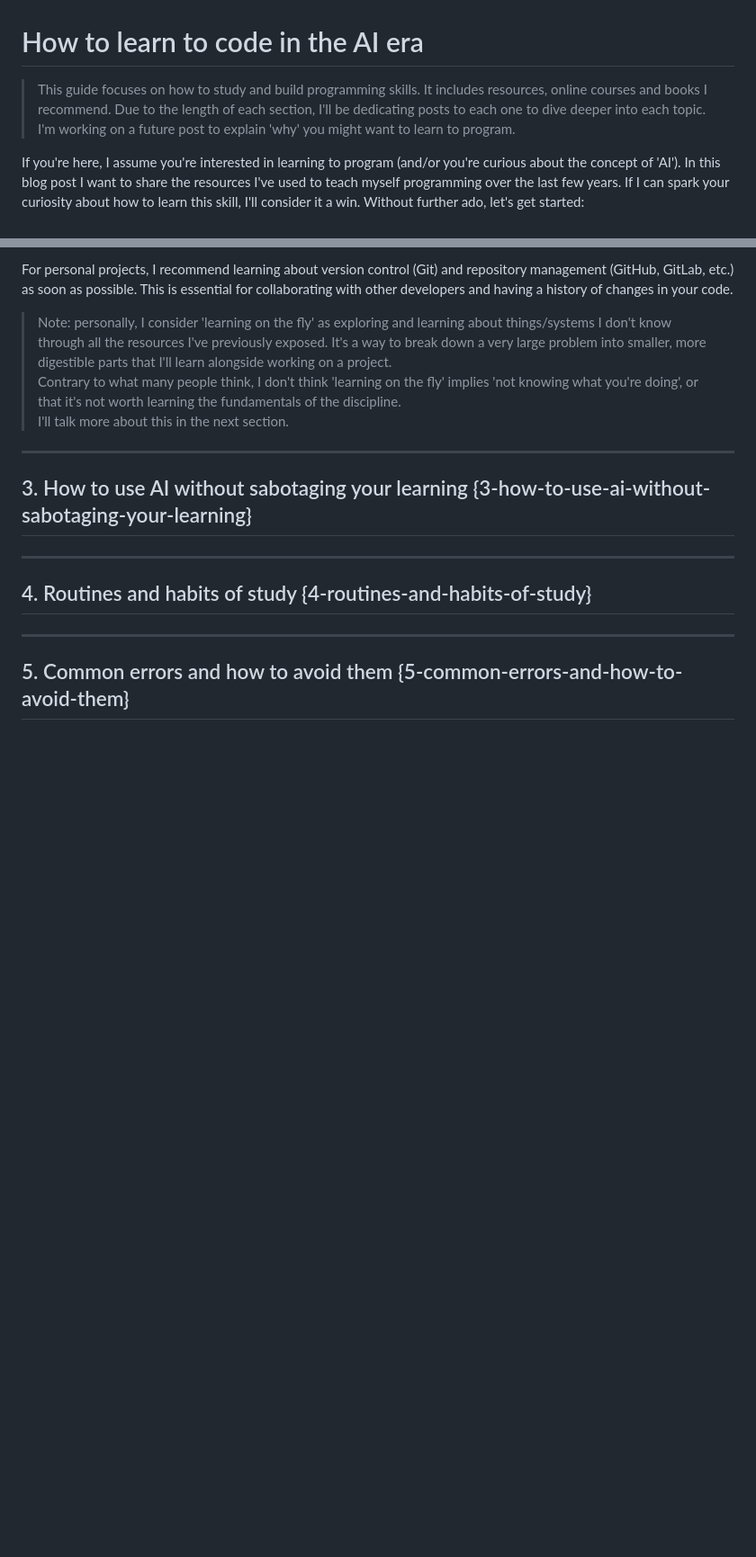
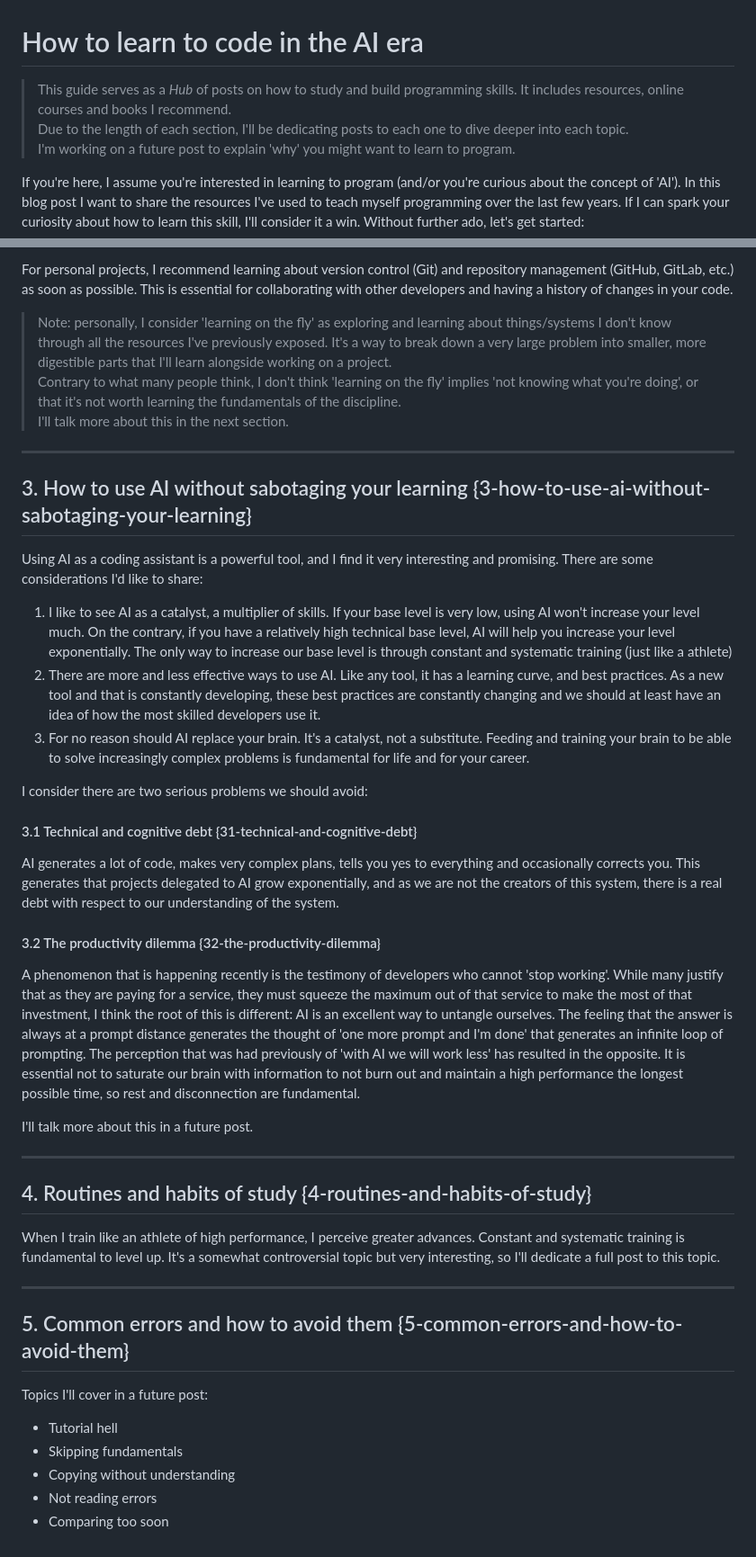
Before and after one commit to anibalrojosan/anibalrojosan.github.io, a Markdown page: blog/posts/2026-01-20-learning-to-code-in-the-ai-era-en.md, 2 parts joined by grey strips. Shown at 90% size. Drawn GitHub-style; blank space fills up the shorter version.

```diff
--- a/blog/posts/2026-01-20-learning-to-code-in-the-ai-era-en.md
+++ b/blog/posts/2026-01-20-learning-to-code-in-the-ai-era-en.md
@@ -1,6 +1,6 @@
 # How to learn to code in the AI era
 
-> This guide focuses on how to study and build programming skills. It includes resources, online courses and books I recommend. Due to the length of each section, I'll be dedicating posts to each one to dive deeper into each topic.<br/>
+> This guide serves as a *Hub* of posts on how to study and build programming skills. It includes resources, online courses and books I recommend. <br/> Due to the length of each section, I'll be dedicating posts to each one to dive deeper into each topic.<br/>
 > I'm working on a future post to explain 'why' you might want to learn to program.
 
 If you're here, I assume you're interested in learning to program (and/or you're curious about the concept of 'AI'). In this blog post I want to share the resources I've used to teach myself programming over the last few years. If I can spark your curiosity about how to learn this skill, I'll consider it a win. Without further ado, let's get started:
@@ -112,10 +114,36 @@ For personal projects, I recommend learning about version control (Git) and repo
 
 ## 3. How to use AI without sabotaging your learning {3-how-to-use-ai-without-sabotaging-your-learning}
 
+Using AI as a coding assistant is a powerful tool, and I find it very interesting and promising. There are some considerations I'd like to share:
+1. I like to see AI as a catalyst, a multiplier of skills. If your base level is very low, using AI won't increase your level much. On the contrary, if you have a relatively high technical base level, AI will help you increase your level exponentially. The only way to increase our base level is through constant and systematic training (just like a athlete)
+2. There are more and less effective ways to use AI. Like any tool, it has a learning curve, and best practices. As a new tool and that is constantly developing, these best practices are constantly changing and we should at least have an idea of how the most skilled developers use it.
+3. For no reason should AI replace your brain. It's a catalyst, not a substitute. Feeding and training your brain to be able to solve increasingly complex problems is fundamental for life and for your career.
+
+I consider there are two serious problems we should avoid:
+
+#### 3.1 Technical and cognitive debt {31-technical-and-cognitive-debt}
+
+AI generates a lot of code, makes very complex plans, tells you yes to everything and occasionally corrects you. This generates that projects delegated to AI grow exponentially, and as we are not the creators of this system, there is a real debt with respect to our understanding of the system.
+
+#### 3.2 The productivity dilemma {32-the-productivity-dilemma}
+
+A phenomenon that is happening recently is the testimony of developers who cannot 'stop working'. While many justify that as they are paying for a service, they must squeeze the maximum out of that service to make the most of that investment, I think the root of this is different: AI is an excellent way to untangle ourselves. The feeling that the answer is always at a prompt distance generates the thought of 'one more prompt and I'm done' that generates an infinite loop of prompting. The perception that was had previously of 'with AI we will work less' has resulted in the opposite. It is essential not to saturate our brain with information to not burn out and maintain a high performance the longest possible time, so rest and disconnection are fundamental.
+
+I'll talk more about this in a future post.
+
 ---
 
 ## 4. Routines and habits of study {4-routines-and-habits-of-study}
 
+When I train like an athlete of high performance, I perceive greater advances. Constant and systematic training is fundamental to level up. It's a somewhat controversial topic but very interesting, so I'll dedicate a full post to this topic.
+
 ---
 
 ## 5. Common errors and how to avoid them {5-common-errors-and-how-to-avoid-them}
+
+Topics I'll cover in a future post:
+- Tutorial hell
+- Skipping fundamentals
+- Copying without understanding
+- Not reading errors
+- Comparing too soon
```
Also changed, not shown: other parts of blog/posts/2026-01-20-learning-to-code-in-the-ai-era-en.md (+2 -0 lines), blog/posts/2026-01-20-learning-to-code-in-the-ai-era-es.md (+30 -3 lines).
